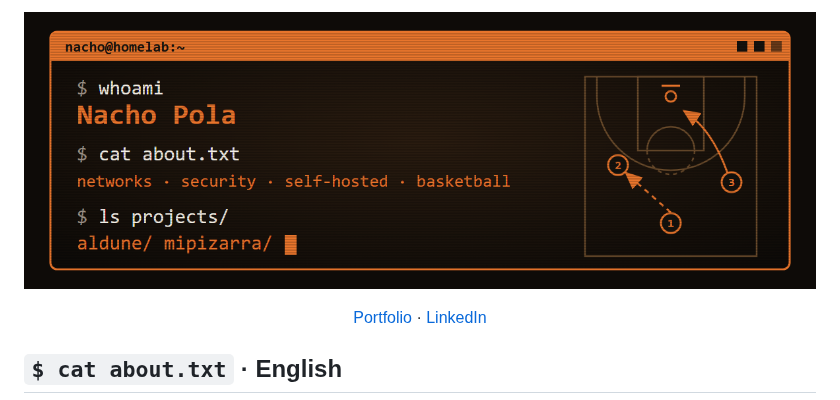
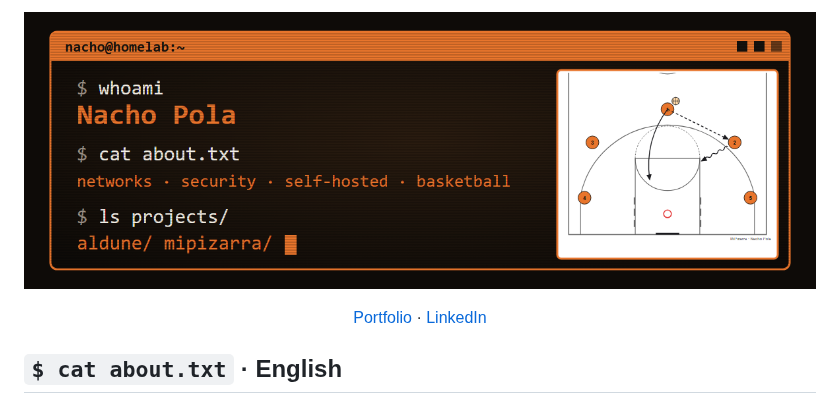
Before and after one commit to NachoPola16/NachoPola16, a Markdown page: README.md, the part around the change. GitHub-like rendering; pictures changed too: banner-retro-v2.png (added), banner-retro.png (deleted).

Commit message:
Profile: banner with a real MiPizarra-rendered court diagram (new file name to bypass image cache)

```diff
--- a/README.md
+++ b/README.md
@@ -1,4 +1,4 @@
-<p align="center"><img src="banner-retro.png" alt="Terminal window: whoami → Nacho Pola; networks, security, self-hosted, basketball; projects: aldune, mipizarra" width="100%"></p>
+<p align="center"><img src="banner-retro-v2.png" alt="Terminal window: whoami → Nacho Pola; networks, security, self-hosted, basketball; projects: aldune, mipizarra. Beside it, a tactical half-court diagram drawn by the MiPizarra renderer" width="100%"></p>
 
 <p align="center">
   <a href="https://nacho.polacabezon.com">Portfolio</a> ·
```
Also changed, not shown: 1 other file.
